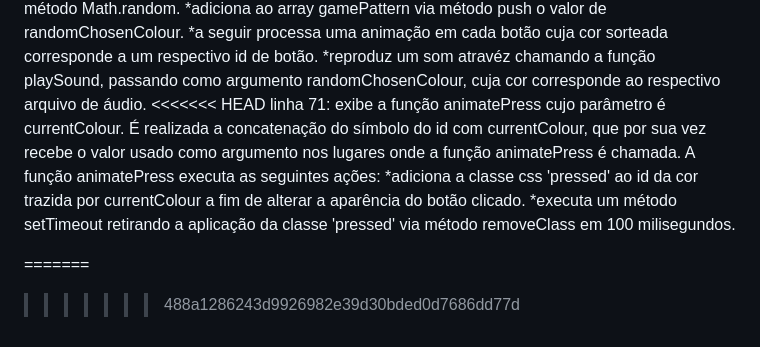
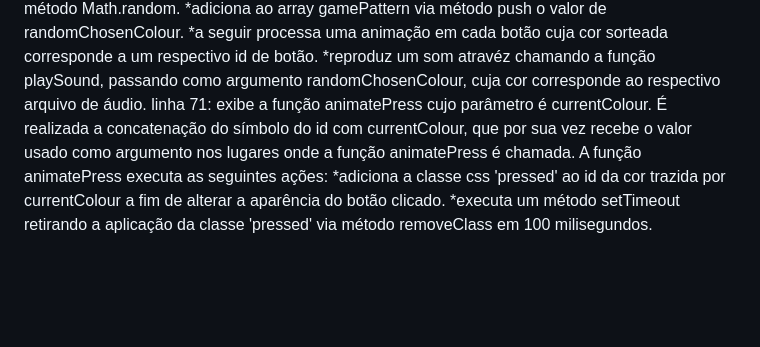
Before and after one commit to Marcscob/simonGame, a Markdown page: README.md, the part around the change. GitHub-like rendering; blank space fills up the shorter version.

Commit message:
readme part 5 again

```diff
--- a/README.md
+++ b/README.md
@@ -39,12 +39,6 @@ linha 56: exibe a função nextSequence possibilitando o início de uma rodada d
     *adiciona ao array gamePattern via método push o valor de randomChosenColour.
     *a seguir processa uma animação em cada botão cuja cor sorteada corresponde a um respectivo id de botão.
     *reproduz um som atravéz chamando a função playSound, passando como argumento randomChosenColour, cuja cor corresponde ao respectivo arquivo de áudio.
-<<<<<<< HEAD
 linha 71: exibe a função animatePress cujo parâmetro é currentColour. É realizada a concatenação do símbolo do id com currentColour, que por sua vez recebe o valor usado como argumento nos lugares onde a função animatePress é chamada. A função animatePress executa as seguintes ações:
     *adiciona a classe css 'pressed' ao id da cor trazida por currentColour a fim de alterar a aparência do botão clicado.
     *executa um método setTimeout retirando a aplicação da classe 'pressed' via método removeClass em 100 milisegundos.
-
-
-=======
-
->>>>>>> 488a1286243d9926982e39d30bded0d7686dd77d
```
